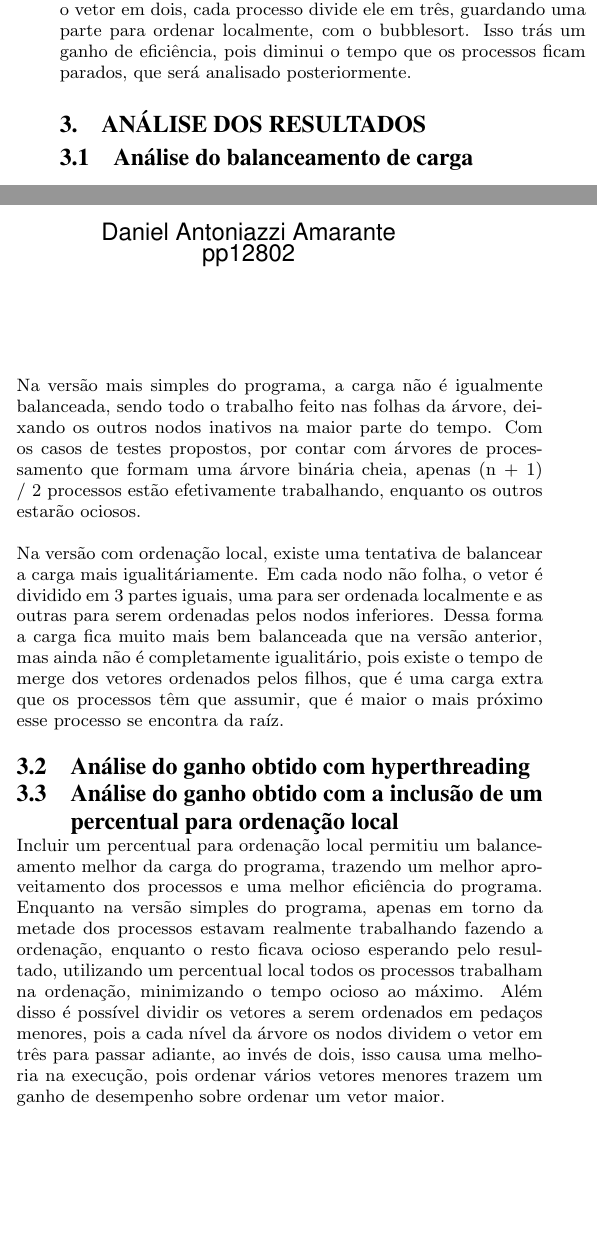
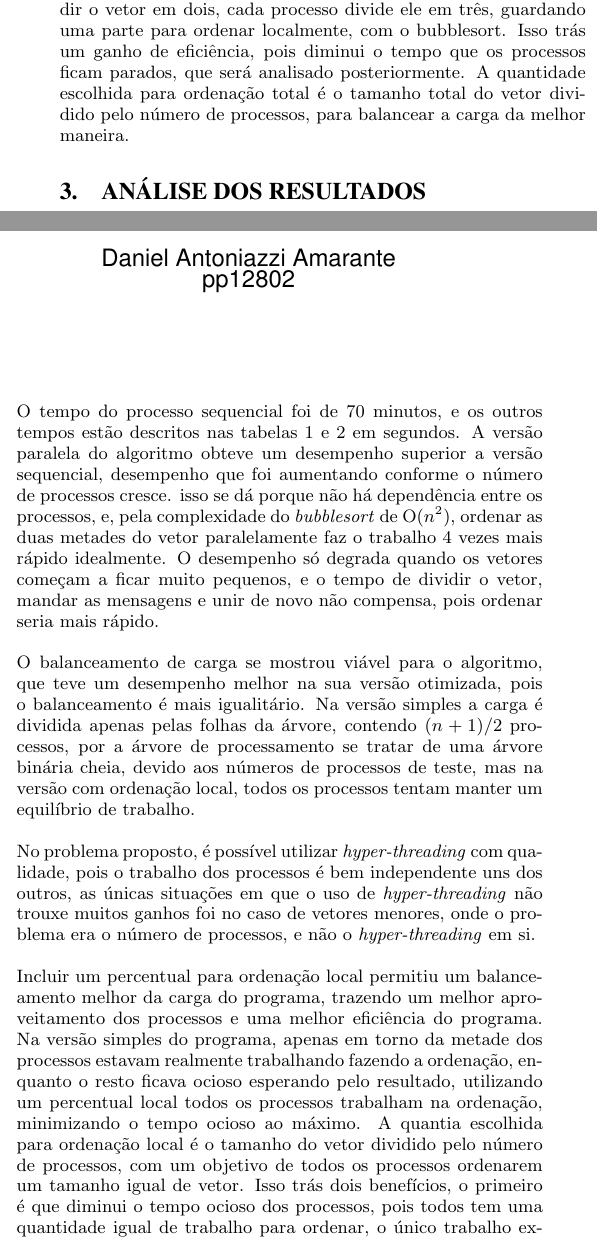
Before and after one commit to PUCRSOpenSource/crispy-giggle, a LaTeX paper (doc/report.tex, which reads doc/sections/analise-resultados.tex, doc/sections/modelo-solucao.tex): two parts of the columns of the page, joined at a grey line, cut so that both start at the same text, the shorter picture padded with empty space. Compiled offline with pdfLaTeX.

Commit message:
Finish paper

```diff
--- a/doc/sections/analise-resultados.tex
+++ b/doc/sections/analise-resultados.tex
@@ -1,15 +1,9 @@
 \section{Análise dos Resultados}
 
-\subsection{Análise do balanceamento de carga}
+O tempo do processo sequencial foi de 70 minutos, e os outros tempos estão descritos nas tabelas 1 e 2 em segundos. A versão paralela do algoritmo obteve um desempenho superior a versão sequencial, desempenho que foi aumentando conforme o número de processos cresce. isso se dá porque não há dependência entre os processos, e, pela complexidade do \emph{bubblesort} de O($n^{2}$), ordenar as duas metades do vetor paralelamente faz o trabalho 4 vezes mais rápido idealmente. O desempenho só degrada quando os vetores começam a ficar muito pequenos, e o tempo de dividir o vetor, mandar as mensagens e unir de novo não compensa, pois ordenar seria mais rápido.
 
-Na versão mais simples do programa, a carga não é igualmente balanceada, sendo todo o trabalho feito nas folhas da árvore, deixando os outros nodos inativos na maior parte do tempo. Com os casos de testes propostos, por contar com árvores de processamento que formam uma árvore binária cheia, apenas (n + 1) / 2 processos estão efetivamente trabalhando, enquanto os outros estarão ociosos.
+O balanceamento de carga se mostrou viável para o algoritmo, que teve um desempenho melhor na sua versão otimizada, pois o balanceamento é mais igualitário. Na versão simples a carga é dividida apenas pelas folhas da árvore, contendo $(n + 1) / 2$ processos, por a árvore de processamento se tratar de uma árvore binária cheia, devido aos números de processos de teste, mas na versão com ordenação local, todos os processos tentam manter um equilíbrio de trabalho.
 
-Na versão com ordenação local, existe uma tentativa de balancear a carga mais igualitáriamente. Em cada nodo não folha, o vetor é dividido em 3 partes iguais, uma para ser ordenada localmente e as outras para serem ordenadas pelos nodos inferiores. Dessa forma a carga fica muito mais bem balanceada que na versão anterior, mas ainda não é completamente igualitário, pois existe o tempo de merge dos vetores ordenados pelos filhos, que é uma carga extra que os processos têm que assumir, que é maior o mais próximo esse processo se encontra da raíz.
+No problema proposto, é possível utilizar \emph{hyper-threading} com qualidade, pois o trabalho dos processos é bem independente uns dos outros, as únicas situações em que o uso de \emph{hyper-threading} não trouxe muitos ganhos foi no caso de vetores menores, onde o problema era o número de processos, e não o \emph{hyper-threading} em si.
 
-\subsection{Análise do ganho obtido com hyperthreading}
-
-
-
-\subsection{Análise do ganho obtido com a inclusão de um percentual para ordenação local}
-
-Incluir um percentual para ordenação local permitiu um balanceamento melhor da carga do programa, trazendo um melhor aproveitamento dos processos e uma melhor eficiência do programa. Enquanto na versão simples do programa, apenas em torno da metade dos processos estavam realmente trabalhando fazendo a ordenação, enquanto o resto ficava ocioso esperando pelo resultado, utilizando um percentual local todos os processos trabalham na ordenação, minimizando o tempo ocioso ao máximo. Além disso é possível dividir os vetores a serem ordenados em pedaços menores, pois a cada nível da árvore os nodos dividem o vetor em três para passar adiante, ao invés de dois, isso causa uma melhoria na execução, pois ordenar vários vetores menores trazem um ganho de desempenho sobre ordenar um vetor maior.
+Incluir um percentual para ordenação local permitiu um balanceamento melhor da carga do programa, trazendo um melhor aproveitamento dos processos e uma melhor eficiência do programa. Na versão simples do programa, apenas em torno da metade dos processos estavam realmente trabalhando fazendo a ordenação, enquanto o resto ficava ocioso esperando pelo resultado, utilizando um percentual local todos os processos trabalham na ordenação, minimizando o tempo ocioso ao máximo. A quantia escolhida para ordenação local é o tamanho do vetor dividido pelo número de processos, com um objetivo de todos os processos ordenarem um tamanho igual de vetor. Isso trás dois benefícios, o primeiro é que diminui o tempo ocioso dos processos, pois todos tem uma quantidade igual de trabalho para ordenar, o único trabalho extra será na hora de unir os vetores ordenados, onde, infelizmente, haverá uma disparidade da carga do trabalho e os vetores mais próximos da raiz trabalharão mais. O outro benefício é que igualando o tamanho dos vetores a serem ordenados diminui o tempo de duração do \emph{bottleneck} do programa, que é o \emph{bubblesort}, pois deixa os vetores ordenáveis no menor tamanho possível.
--- a/doc/sections/modelo-solucao.tex
+++ b/doc/sections/modelo-solucao.tex
@@ -2,4 +2,4 @@
 
 Foram modeladas duas soluções diferentes, uma com ordenação local e a outra sem. Na solução sem ordenação local, o primeiro processo vai pegar o vetor inteiro desordenado, dividir em dois, e passar adiante para que os próximos processos o ordenem, quando ordenado ele recebe de volta e faz o merge dos dois vetores que recebeu ordenado. Os processos vão delegando a função de ordenar o vetor pra baixo até não haver mais processos para passar adiante, nas folhas da árvore. Chegando nas folhas, o processo executa o bubblesort sobre o vetor e envia ele de volta para cima ordenado.
 
-A segunda solução utiliza ordenação local, então, em vez de dividir o vetor em dois, cada processo divide ele em três, guardando uma parte para ordenar localmente, com o bubblesort. Isso trás um ganho de eficiência, pois diminui o tempo que os processos ficam parados, que será analisado posteriormente.
+A segunda solução utiliza ordenação local, então, em vez de dividir o vetor em dois, cada processo divide ele em três, guardando uma parte para ordenar localmente, com o bubblesort. Isso trás um ganho de eficiência, pois diminui o tempo que os processos ficam parados, que será analisado posteriormente. A quantidade escolhida para ordenação total é o tamanho total do vetor dividido pelo número de processos, para balancear a carga da melhor maneira.
```
Also changed, not shown: doc/sections/introducao.tex (+1 -1 lines).
